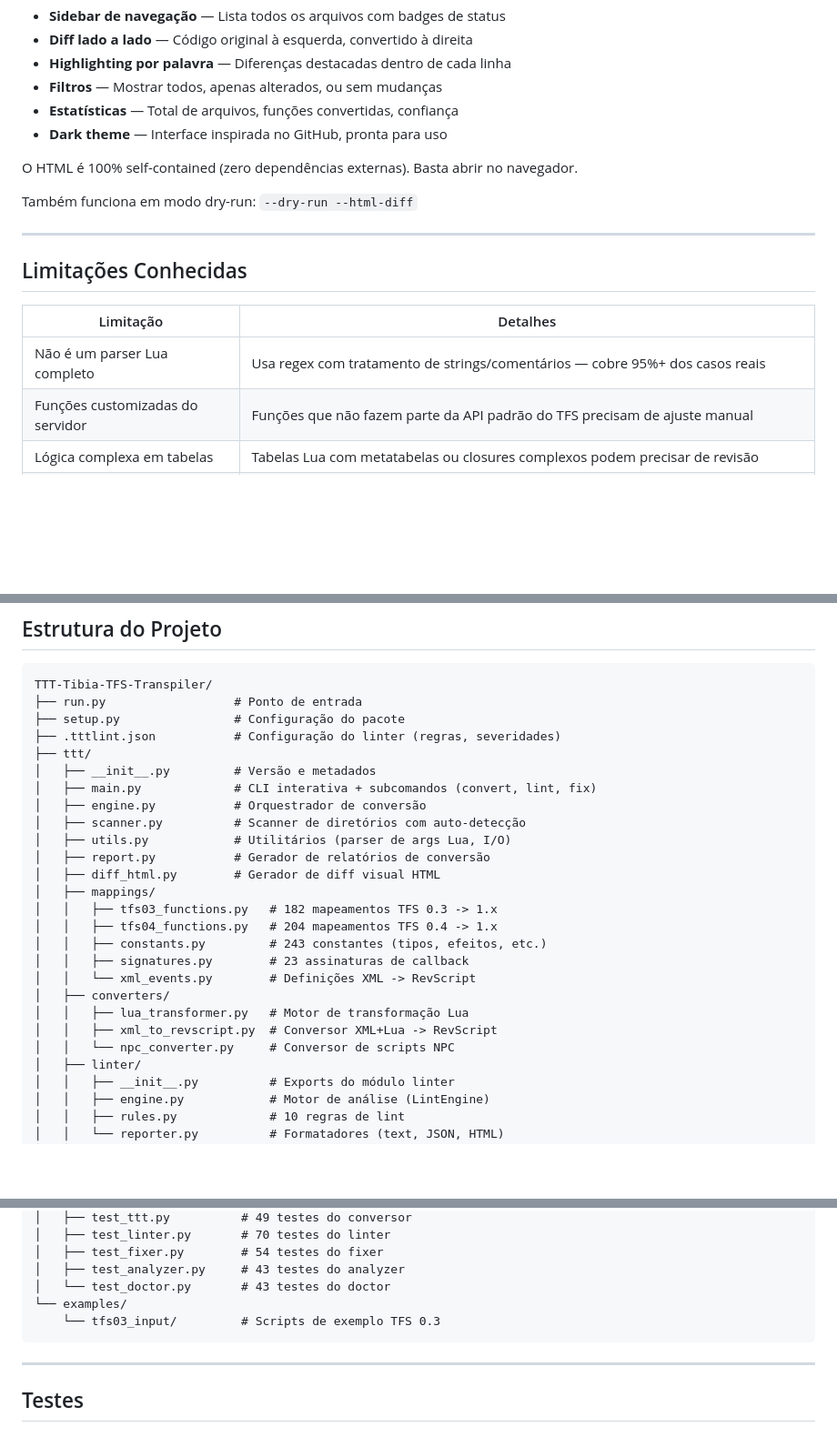
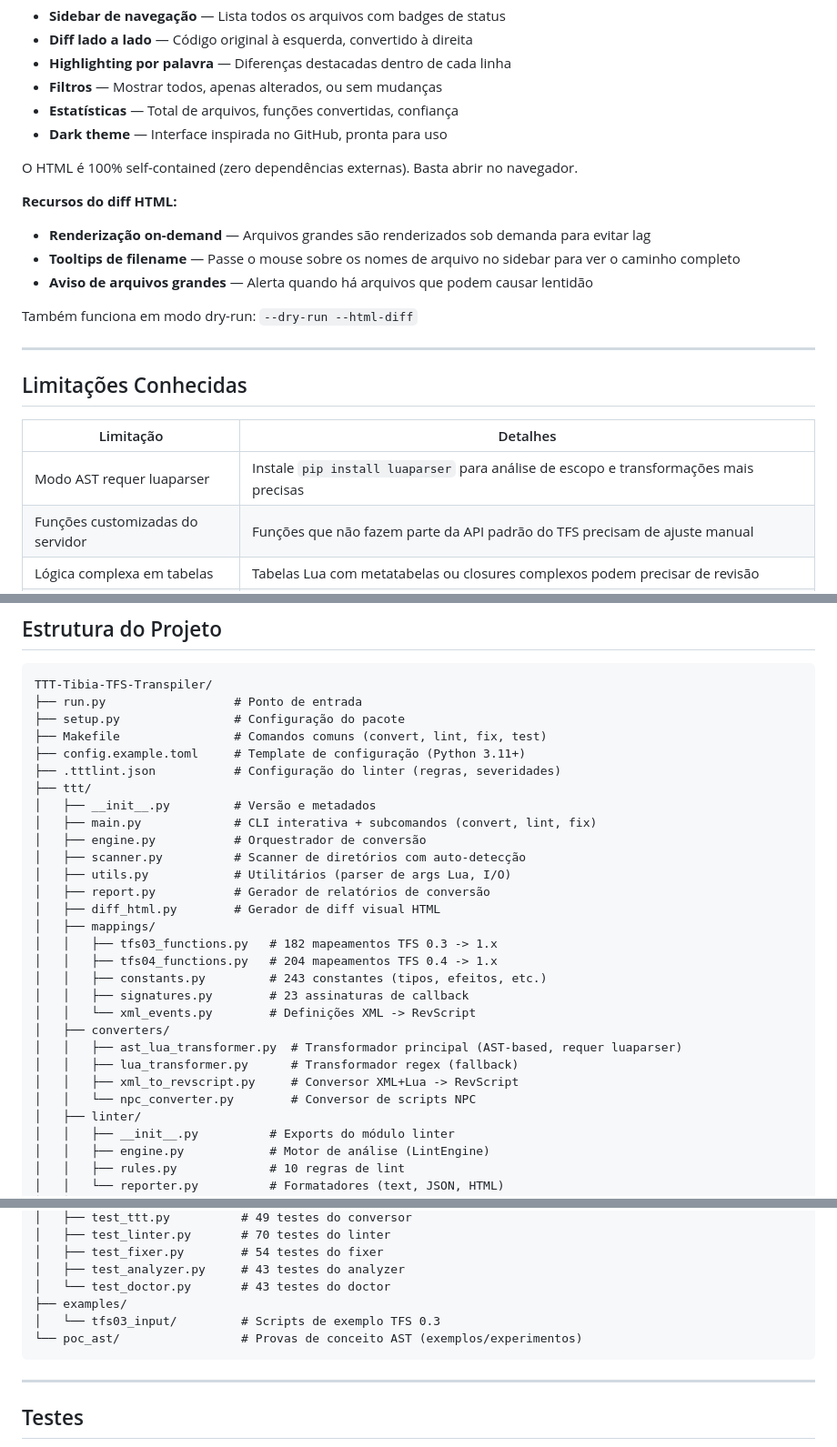
Before and after one commit to zmovirzynski/TTT-Tibia-TFS, a Markdown page: README.md, 3 parts joined by grey strips. Shown at 91% size. GitHub-like rendering; blank space fills up the shorter version.

````diff
--- a/README.md
+++ b/README.md
@@ -820,6 +879,11 @@ Gera uma página HTML standalone (`conversion_diff.html`) com:
 
 O HTML é 100% self-contained (zero dependências externas). Basta abrir no navegador.
 
+**Recursos do diff HTML:**
+- **Renderização on-demand** — Arquivos grandes são renderizados sob demanda para evitar lag
+- **Tooltips de filename** — Passe o mouse sobre os nomes de arquivo no sidebar para ver o caminho completo
+- **Aviso de arquivos grandes** — Alerta quando há arquivos que podem causar lentidão
+
 Também funciona em modo dry-run: `--dry-run --html-diff`
 
 ---
@@ -828,7 +892,7 @@ Também funciona em modo dry-run: `--dry-run --html-diff`
 
 | Limitação | Detalhes |
 |-----------|----------|
-| Não é um parser Lua completo | Usa regex com tratamento de strings/comentários — cobre 95%+ dos casos reais |
+| Modo AST requer luaparser | Instale `pip install luaparser` para análise de escopo e transformações mais precisas |
 | Funções customizadas do servidor | Funções que não fazem parte da API padrão do TFS precisam de ajuste manual |
 | Lógica complexa em tabelas | Tabelas Lua com metatabelas ou closures complexos podem precisar de revisão |
 | SQL / banco de dados | Queries `db.query()` e `db.storeQuery()` não são convertidas |
@@ -843,6 +907,8 @@ Também funciona em modo dry-run: `--dry-run --html-diff`
 TTT-Tibia-TFS-Transpiler/
 ├── run.py                  # Ponto de entrada
 ├── setup.py                # Configuração do pacote
+├── Makefile                # Comandos comuns (convert, lint, fix, test)
+├── config.example.toml     # Template de configuração (Python 3.11+)
 ├── .tttlint.json           # Configuração do linter (regras, severidades)
 ├── ttt/
 │   ├── __init__.py         # Versão e metadados
@@ -859,9 +925,10 @@ TTT-Tibia-TFS-Transpiler/
 │   │   ├── signatures.py        # 23 assinaturas de callback
 │   │   └── xml_events.py        # Definições XML -> RevScript
 │   ├── converters/
-│   │   ├── lua_transformer.py   # Motor de transformação Lua
-│   │   ├── xml_to_revscript.py  # Conversor XML+Lua -> RevScript
-│   │   └── npc_converter.py     # Conversor de scripts NPC
+│   │   ├── ast_lua_transformer.py  # Transformador principal (AST-based, requer luaparser)
+│   │   ├── lua_transformer.py      # Transformador regex (fallback)
+│   │   ├── xml_to_revscript.py     # Conversor XML+Lua -> RevScript
+│   │   └── npc_converter.py        # Conversor de scripts NPC
 │   ├── linter/
 │   │   ├── __init__.py          # Exports do módulo linter
 │   │   ├── engine.py            # Motor de análise (LintEngine)
@@ -890,8 +957,9 @@ TTT-Tibia-TFS-Transpiler/
 │   ├── test_fixer.py        # 54 testes do fixer
 │   ├── test_analyzer.py     # 43 testes do analyzer
 │   └── test_doctor.py       # 43 testes do doctor
-└── examples/
-    └── tfs03_input/         # Scripts de exemplo TFS 0.3
+├── examples/
+│   └── tfs03_input/         # Scripts de exemplo TFS 0.3
+└── poc_ast/                 # Provas de conceito AST (exemplos/experimentos)
 ```
 
 ---
````
Also changed, not shown: other parts of README.md (+62 -3 lines).
